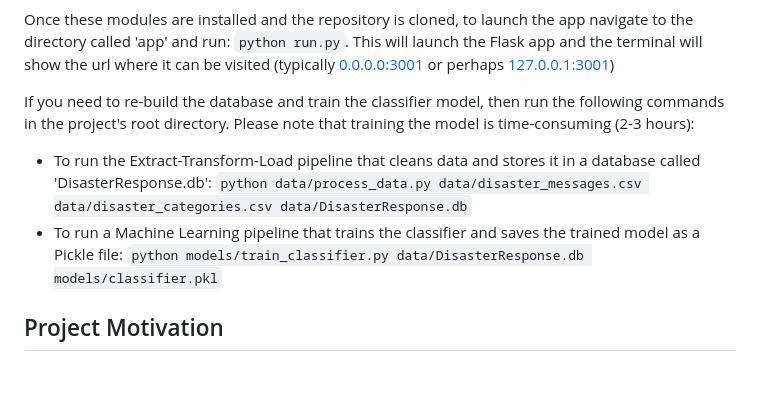
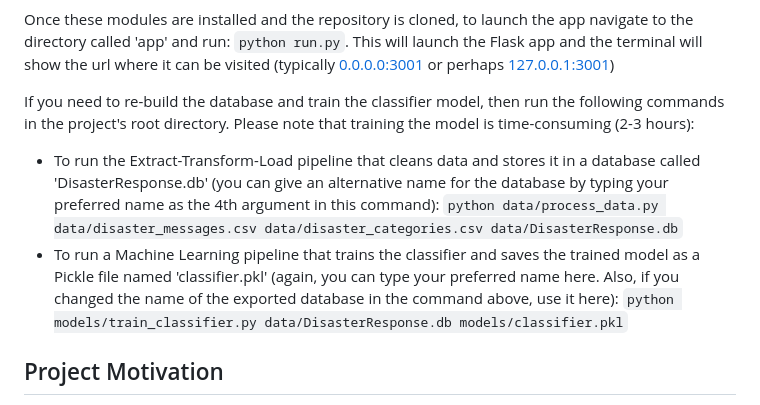
Before and after one commit to jviosca/Disaster-response-triage-of-social-media-text-website-app, a Markdown page: README.md, the part around the change. GitHub-like rendering; blank space fills up the shorter version.

Commit message:
Clarify database and pickle file names in README Installation section

```diff
--- a/README.md
+++ b/README.md
@@ -22,9 +22,9 @@ Once these modules are installed and the repository is cloned, to launch the app
 
 If you need to re-build the database and train the classifier model, then run the following commands in the project's root directory. Please note that training the model is time-consuming (2-3 hours):
 
-- To run the Extract-Transform-Load pipeline that cleans data and stores it in a database called 'DisasterResponse.db':
+- To run the Extract-Transform-Load pipeline that cleans data and stores it in a database called 'DisasterResponse.db' (you can give an alternative name for the database by typing your preferred name as the 4th argument in this command):
     `python data/process_data.py data/disaster_messages.csv data/disaster_categories.csv data/DisasterResponse.db`
-- To run a Machine Learning pipeline that trains the classifier and saves the trained model as a Pickle file:
+- To run a Machine Learning pipeline that trains the classifier and saves the trained model as a Pickle file named 'classifier.pkl' (again, you can type your preferred name here. Also, if you changed the name of the exported database in the command above, use it here):
     `python models/train_classifier.py data/DisasterResponse.db models/classifier.pkl`
 
 ## Project Motivation<a name="motivation"></a>
```
